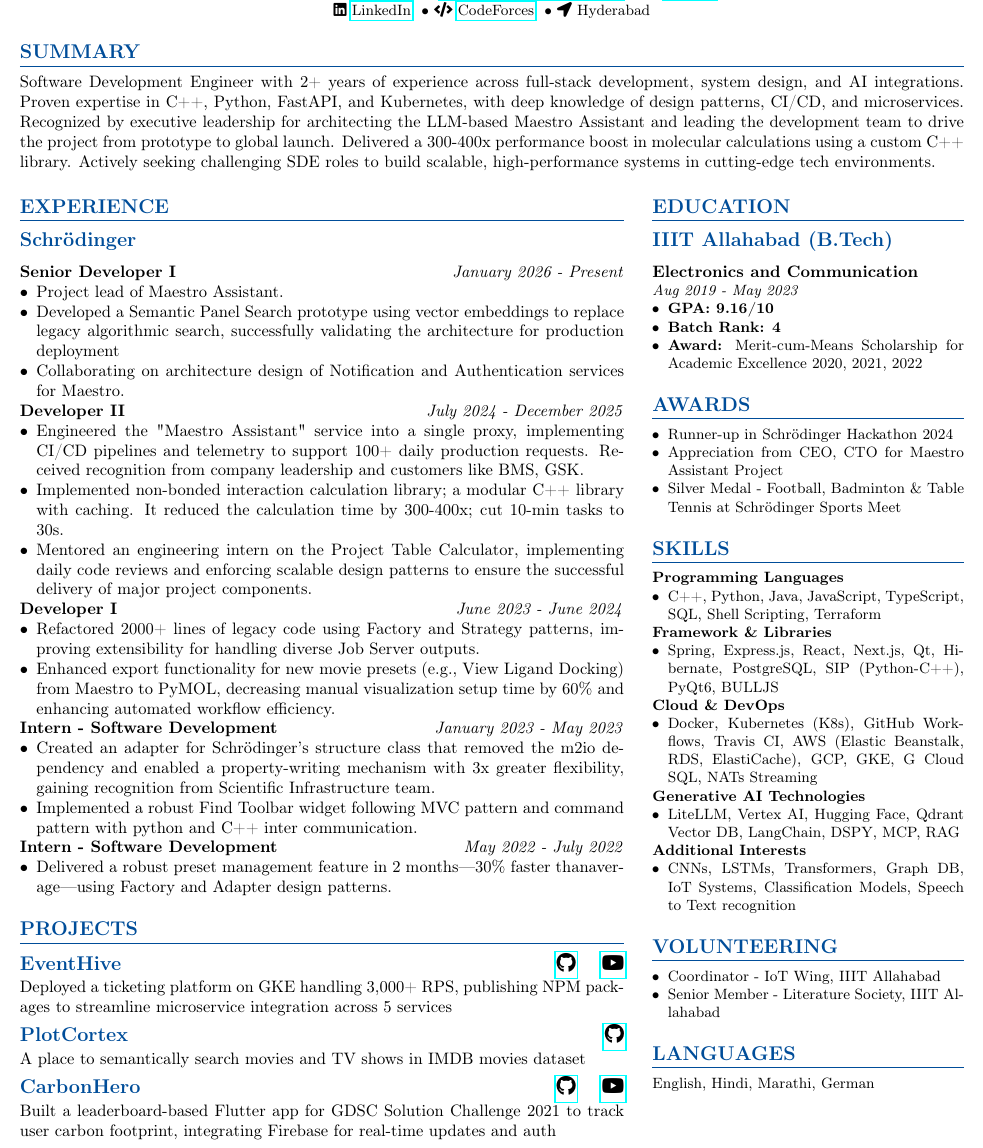
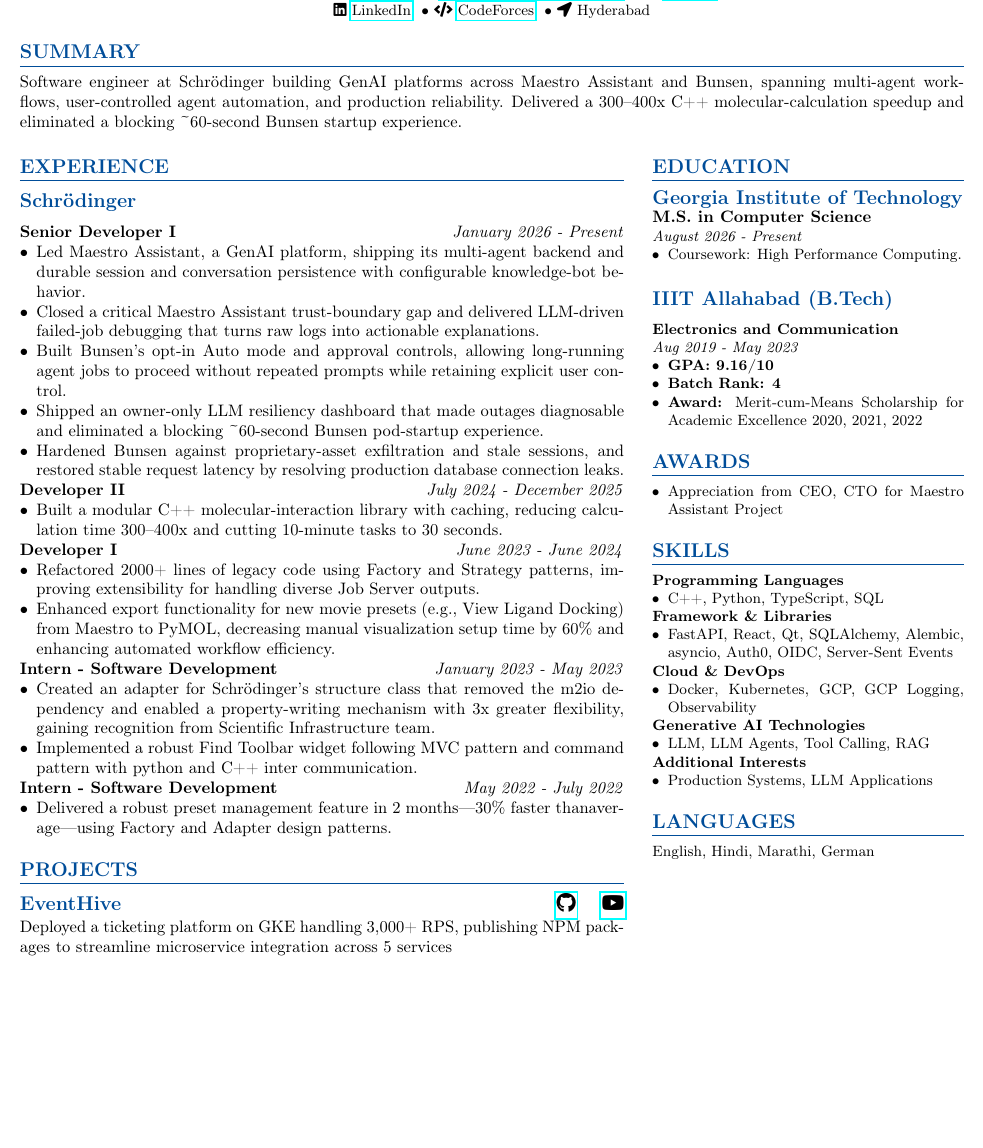
Before and after one commit to Pranshu-Tripathi/Resume, a LaTeX document (latex/main_sde.tex, which reads latex/modules/components/SDE/awards.tex, latex/modules/components/SDE/education.tex, latex/modules/components/SDE/experience.tex): part of the page, cut so that both start at the same text, the shorter picture padded with empty space. Compiled offline with pdfLaTeX.

Commit message:
Resume checkpoint a18995a4-e6f3-451f-b65e-bca9c30c83a1
Milestone IDs: 1, 2, 3, 4, 5, 6, 7, 8, 9, 10, 11, 12, 13, 14, 15, 16

```diff
--- a/latex/modules/components/SDE/awards.tex
+++ b/latex/modules/components/SDE/awards.tex
@@ -1,8 +1,6 @@
 \newcommand{\awards}{
     \section*{Awards}
     \begin{itemize}
-        \item Runner-up in Schrödinger Hackathon 2024
         \item Appreciation from CEO, CTO for Maestro Assistant Project
-        \item Silver Medal - Football, Badminton \& Table Tennis at Schrödinger Sports Meet
-    \end{itemize}
+        \end{itemize}
 }
--- a/latex/modules/components/SDE/education.tex
+++ b/latex/modules/components/SDE/education.tex
@@ -2,6 +2,13 @@
 
 \newcommand{\education}{
     \section*{Education}
+\noindent{\large\bfseries\textcolor{darkblue}{Georgia Institute of Technology}}\par\nobreak
+\textbf{M.S. in Computer Science} \\
+\small\textit{August 2026 - Present}\par
+\begin{itemize}
+            \item Coursework: High Performance Computing.
+\end{itemize}
+
     \bluesubsection{IIIT Allahabad (B.Tech)}
     \educationCreator{Electronics and Communication}{Aug 2019 - May 2023}{9.16}{4}
     \begin{itemize}
--- a/latex/modules/components/SDE/experience.tex
+++ b/latex/modules/components/SDE/experience.tex
@@ -5,17 +5,17 @@
     \bluesubsection{Schrödinger}
     \experienceCreator{Senior Developer I}{January 2026 - Present}
         \begin{itemize}
-            \item Project lead of Maestro Assistant.
-            \item Developed a Semantic Panel Search prototype using vector embeddings to replace legacy algorithmic search, successfully validating the architecture for production deployment
-            \item Collaborating on architecture design of Notification and Authentication services for Maestro.
-        \end{itemize}
+            \item Led Maestro Assistant, a GenAI platform, shipping its multi-agent backend and durable session and conversation persistence with configurable knowledge-bot behavior.
+            \item Closed a critical Maestro Assistant trust-boundary gap and delivered LLM-driven failed-job debugging that turns raw logs into actionable explanations.
+            \item Built Bunsen’s opt-in Auto mode and approval controls, allowing long-running agent jobs to proceed without repeated prompts while retaining explicit user control.
+                    \item Shipped an owner-only LLM resiliency dashboard that made outages diagnosable and eliminated a blocking \textasciitilde{}60-second Bunsen pod-startup experience.
+            \item Hardened Bunsen against proprietary-asset exfiltration and stale sessions, and restored stable request latency by resolving production database connection leaks.
+\end{itemize}
 
     \experienceCreator{Developer II}{July 2024 - December 2025}
         \begin{itemize}
-            \item Engineered the "Maestro Assistant" service into a single proxy, implementing CI/CD pipelines and telemetry to support 100+ daily production requests. Received recognition from company leadership and customers like BMS, GSK.
-            \item Implemented non-bonded interaction calculation library; a modular C++ library with caching. It reduced the calculation time by 300-400x; cut 10-min tasks to 30s.
-            \item Mentored an engineering intern on the Project Table Calculator, implementing daily code reviews and enforcing scalable design patterns to ensure the successful delivery of major project components.
-        \end{itemize}
+            \item Built a modular C++ molecular-interaction library with caching, reducing calculation time 300–400x and cutting 10-minute tasks to 30 seconds.
+            \end{itemize}
 
     \experienceCreator{Developer I}{June 2023 - June 2024}
         \begin{itemize}
--- a/latex/modules/components/SDE/projects.tex
+++ b/latex/modules/components/SDE/projects.tex
@@ -6,14 +6,4 @@
         {https://github.com/Pranshu-Tripathi/EventHive}
         {https://youtu.be/eqNmyxSI5LE?si=nk0v5piJ_noR10v4}
         {Deployed a ticketing platform on GKE handling 3,000+ RPS, publishing NPM packages to streamline microservice integration across 5 services}
-    \vspace{-1em}
-    \projectCreator{PlotCortex}
-        {https://github.com/Pranshu-Tripathi/PlotCortex}
-        {}
-        {A place to semantically search movies and TV shows in IMDB movies dataset}
-    \vspace{-1em}
-    \projectCreator{CarbonHero}
-        {https://github.com/Elevate-Lab/CarbonHero}
-        {https://www.youtube.com/watch?v=cKdlgESbJS8&list=LL&index=114}
-        {Built a leaderboard-based Flutter app for GDSC Solution Challenge 2021 to track user carbon footprint, integrating Firebase for real-time updates and auth}
 }
--- a/latex/modules/components/SDE/skills.tex
+++ b/latex/modules/components/SDE/skills.tex
@@ -2,9 +2,9 @@
 
 \newcommand{\skills}{
     \section*{Skills}
-    \skillCreator{Programming Languages}{C++, Python, Java, JavaScript, TypeScript, SQL, Shell Scripting, Terraform}
-    \skillCreator{Framework \& Libraries}{Spring, Express.js, React, Next.js, Qt, Hibernate, PostgreSQL, SIP (Python-C++), PyQt6, BULLJS}
-    \skillCreator{Cloud \& DevOps}{Docker, Kubernetes (K8s), GitHub Workflows, Travis CI, AWS (Elastic Beanstalk, RDS, ElastiCache), GCP, GKE, G Cloud SQL, NATs Streaming}
-    \skillCreator{Generative AI Technologies}{LiteLLM, Vertex AI, Hugging Face, Qdrant Vector DB, LangChain, DSPY, MCP, RAG}
-    \skillCreator{Additional Interests}{CNNs, LSTMs, Transformers, Graph DB, IoT Systems, Classification Models, Speech to Text recognition}
+    \skillCreator{Programming Languages}{C++, Python, TypeScript, SQL}
+    \skillCreator{Framework \& Libraries}{FastAPI, React, Qt, SQLAlchemy, Alembic, asyncio, Auth0, OIDC, Server-Sent Events}
+    \skillCreator{Cloud \& DevOps}{Docker, Kubernetes, GCP, GCP Logging, Observability}
+    \skillCreator{Generative AI Technologies}{LLM, LLM Agents, Tool Calling, RAG}
+    \skillCreator{Additional Interests}{Production Systems, LLM Applications}
 }
--- a/latex/modules/components/SDE/summary.tex
+++ b/latex/modules/components/SDE/summary.tex
@@ -1,4 +1,4 @@
 \newcommand{\summary}{
     \section{Summary}
-    Software Development Engineer with 2+ years of experience across full-stack development, system design, and AI integrations. Proven expertise in C++, Python, FastAPI, and Kubernetes, with deep knowledge of design patterns, CI/CD, and microservices. Recognized by executive leadership for architecting the LLM-based Maestro Assistant and leading the development team to drive the project from prototype to global launch. Delivered a 300-400x performance boost in molecular calculations using a custom C++ library. Actively seeking challenging SDE roles to build scalable, high-performance systems in cutting-edge tech environments.
+    Software engineer at Schrödinger building GenAI platforms across Maestro Assistant and Bunsen, spanning multi-agent workflows, user-controlled agent automation, and production reliability. Delivered a 300–400x C++ molecular-calculation speedup and eliminated a blocking \textasciitilde{}60-second Bunsen startup experience.
 }
--- a/latex/modules/components/SDE/volunteering.tex
+++ b/latex/modules/components/SDE/volunteering.tex
@@ -1,7 +1,4 @@
 \newcommand{\volunteering}{
-    \section*{Volunteering}
-    \begin{itemize}
-        \item {Coordinator - IoT Wing, IIIT Allahabad}
-        \item {Senior Member - Literature Society, IIIT Allahabad}
-    \end{itemize}
+
+
 }
```
Also changed, not shown: 2026/resu-m-ai-a18995a4-main_sde.pdf (added), 1 other file.
